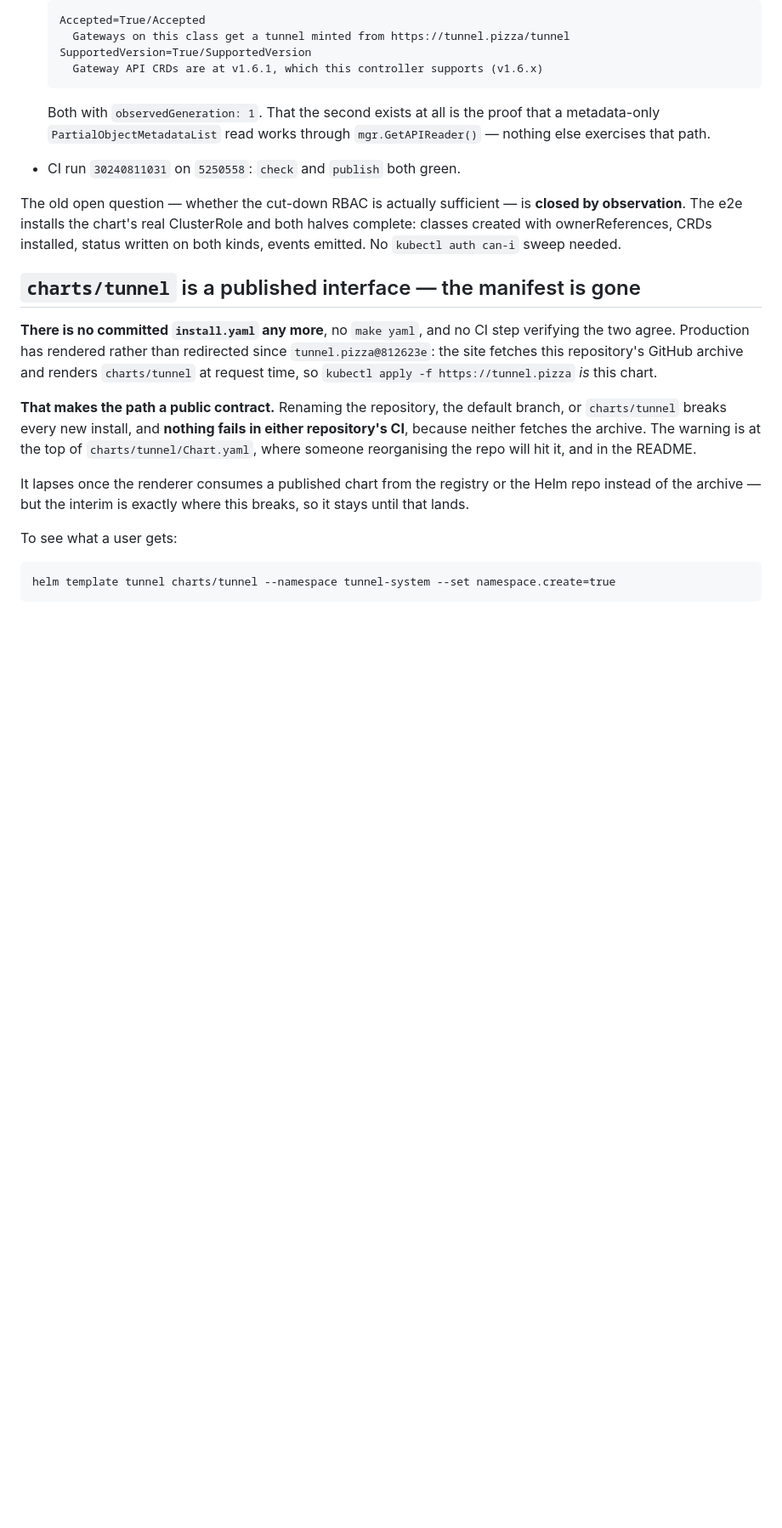
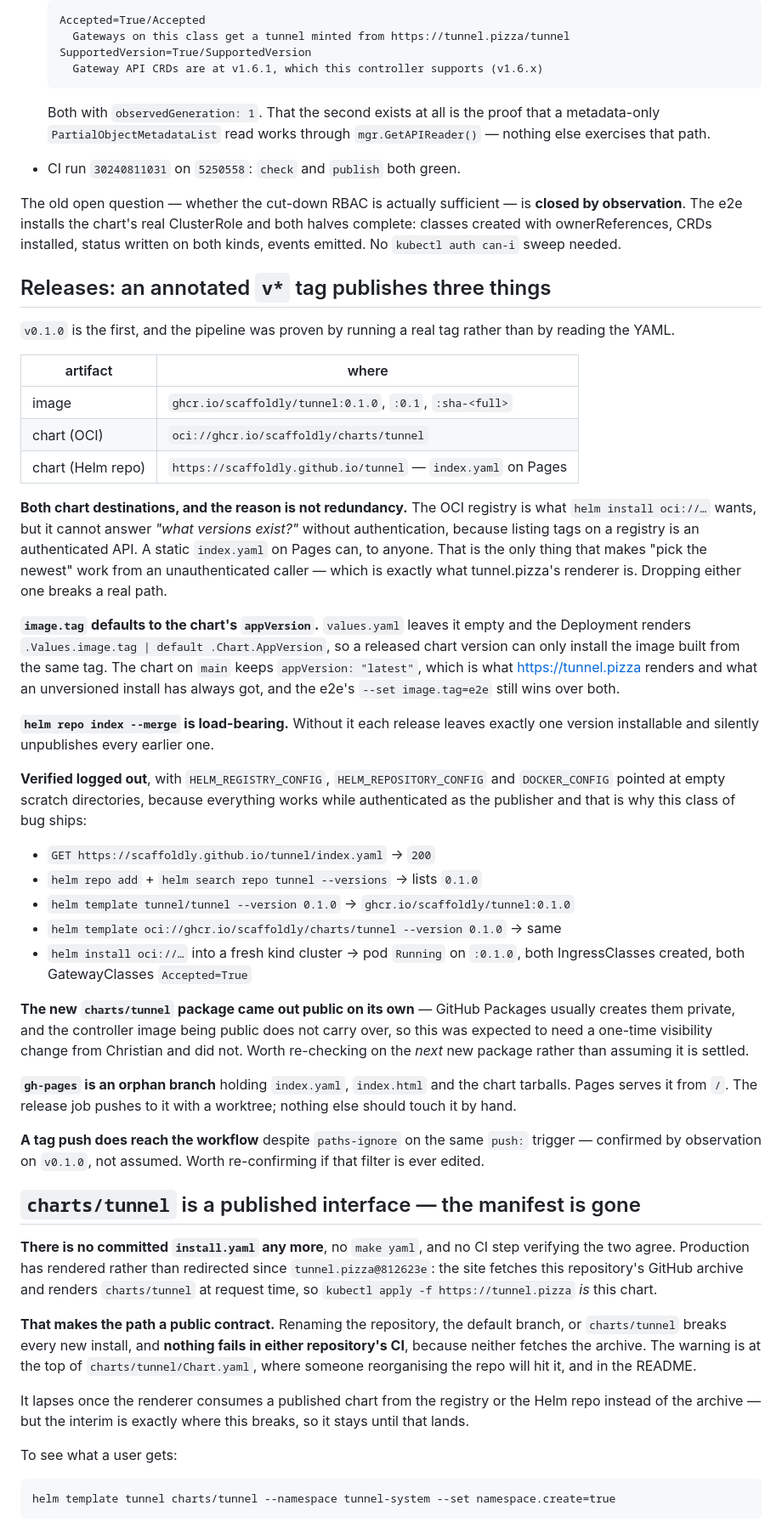
Before and after one commit to scaffoldly/tunnel, a Markdown page: .remember/remember.md, the part around the change. Shown at 85% size. GitHub-like rendering; blank space fills up the shorter version.

Commit message:
Record the release pipeline, proven with v0.1.0
Ran the tag rather than reasoning about the workflow: image at 0.1.0 and
0.1, chart in both the OCI registry and the Pages Helm repo, and every
consumer path re-checked with empty scratch credentials because
everything works while authenticated as the publisher.

Two findings worth keeping. The new charts/tunnel package came out public
on its own, where GitHub Packages usually creates them private and the
controller image being public does not carry over — expected to need a
one-time change from Christian and did not, so the next new package is
worth re-checking rather than assuming. And a tag push does reach the
workflow despite paths-ignore sharing the same push trigger, which was a
real risk and is now an observation.

Co-Authored-By: Claude Opus 5 (1M context) <noreply@anthropic.com>

```diff
--- a/.remember/remember.md
+++ b/.remember/remember.md
@@ -568,6 +568,61 @@ both halves complete: classes created with ownerReferences, CRDs installed,
 status written on both kinds, events emitted. No `kubectl auth can-i` sweep
 needed.
 
+## Releases: an annotated `v*` tag publishes three things
+
+`v0.1.0` is the first, and the pipeline was proven by running a real tag rather
+than by reading the YAML.
+
+| artifact | where |
+|---|---|
+| image | `ghcr.io/scaffoldly/tunnel:0.1.0`, `:0.1`, `:sha-<full>` |
+| chart (OCI) | `oci://ghcr.io/scaffoldly/charts/tunnel` |
+| chart (Helm repo) | `https://scaffoldly.github.io/tunnel` — `index.yaml` on Pages |
+
+**Both chart destinations, and the reason is not redundancy.** The OCI registry
+is what `helm install oci://…` wants, but it cannot answer *"what versions
+exist?"* without authentication, because listing tags on a registry is an
+authenticated API. A static `index.yaml` on Pages can, to anyone. That is the
+only thing that makes "pick the newest" work from an unauthenticated caller —
+which is exactly what tunnel.pizza's renderer is. Dropping either one breaks a
+real path.
+
+**`image.tag` defaults to the chart's `appVersion`.** `values.yaml` leaves it
+empty and the Deployment renders `.Values.image.tag | default .Chart.AppVersion`,
+so a released chart version can only install the image built from the same tag.
+The chart on `main` keeps `appVersion: "latest"`, which is what
+https://tunnel.pizza renders and what an unversioned install has always got, and
+the e2e's `--set image.tag=e2e` still wins over both.
+
+**`helm repo index --merge` is load-bearing.** Without it each release leaves
+exactly one version installable and silently unpublishes every earlier one.
+
+**Verified logged out**, with `HELM_REGISTRY_CONFIG`, `HELM_REPOSITORY_CONFIG`
+and `DOCKER_CONFIG` pointed at empty scratch directories, because everything
+works while authenticated as the publisher and that is why this class of bug
+ships:
+
+- `GET https://scaffoldly.github.io/tunnel/index.yaml` → `200`
+- `helm repo add` + `helm search repo tunnel --versions` → lists `0.1.0`
+- `helm template tunnel/tunnel --version 0.1.0` → `ghcr.io/scaffoldly/tunnel:0.1.0`
+- `helm template oci://ghcr.io/scaffoldly/charts/tunnel --version 0.1.0` → same
+- `helm install oci://…` into a fresh kind cluster → pod `Running` on
+  `:0.1.0`, both IngressClasses created, both GatewayClasses `Accepted=True`
+
+**The new `charts/tunnel` package came out public on its own** — GitHub Packages
+usually creates them private, and the controller image being public does not
+carry over, so this was expected to need a one-time visibility change from
+Christian and did not. Worth re-checking on the *next* new package rather than
+assuming it is settled.
+
+**`gh-pages` is an orphan branch** holding `index.yaml`, `index.html` and the
+chart tarballs. Pages serves it from `/`. The release job pushes to it with a
+worktree; nothing else should touch it by hand.
+
+**A tag push does reach the workflow** despite `paths-ignore` on the same
+`push:` trigger — confirmed by observation on `v0.1.0`, not assumed. Worth
+re-confirming if that filter is ever edited.
+
 ## `charts/tunnel` is a published interface — the manifest is gone
 
 **There is no committed `install.yaml` any more**, no `make yaml`, and no CI
```
Also changed, not shown: README.md (+17 -0 lines).
